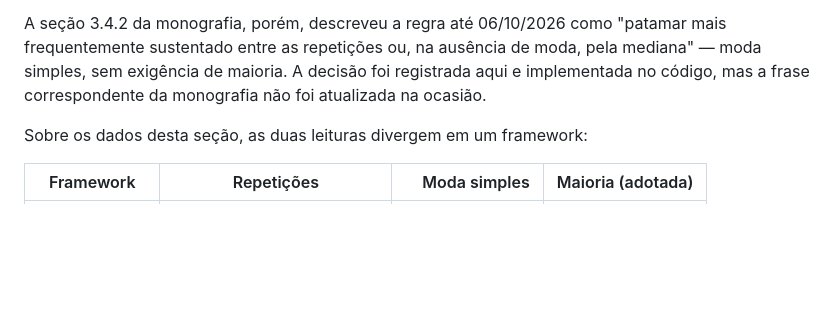
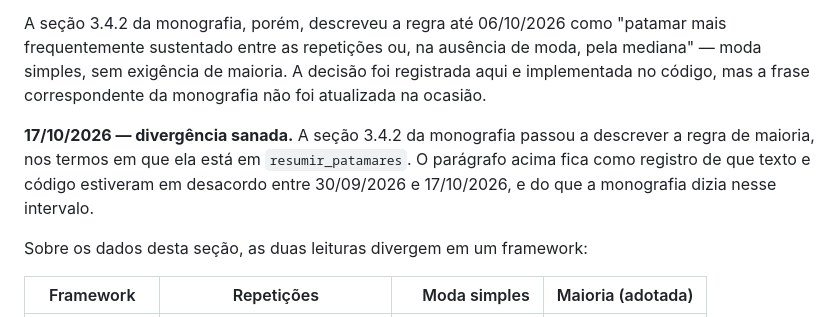
Before and after one commit to davsilvam/tcc-benchmark, a Markdown page: docs/versoes-e-configuracao.md, the part around the change. Drawn GitHub-style; blank space fills up the shorter version.

Commit message:
Registra que a divergência da regra de resumo foi sanada em 17/10/2026
A seção 3.4.2 da monografia passou a descrever a regra de maioria, a mesma que
resumir_patamares aplica. A seção 14.7 ganha uma linha datada; o parágrafo
anterior fica intacto, para que o período de desacordo entre texto e código
continue registrado.

```diff
--- a/docs/versoes-e-configuracao.md
+++ b/docs/versoes-e-configuracao.md
@@ -1319,6 +1319,11 @@ frequentemente sustentado entre as repetições ou, na ausência de moda, pela m
 simples, sem exigência de maioria. A decisão foi registrada aqui e implementada no código, mas
 a frase correspondente da monografia não foi atualizada na ocasião.
 
+**17/10/2026 — divergência sanada.** A seção 3.4.2 da monografia passou a descrever a regra
+de maioria, nos termos em que ela está em `resumir_patamares`. O parágrafo acima fica como
+registro de que texto e código estiveram em desacordo entre 30/09/2026 e 17/10/2026, e do que
+a monografia dizia nesse intervalo.
+
 Sobre os dados desta seção, as duas leituras divergem em um framework:
 
 | Framework | Repetições | Moda simples | Maioria (adotada) |
```
